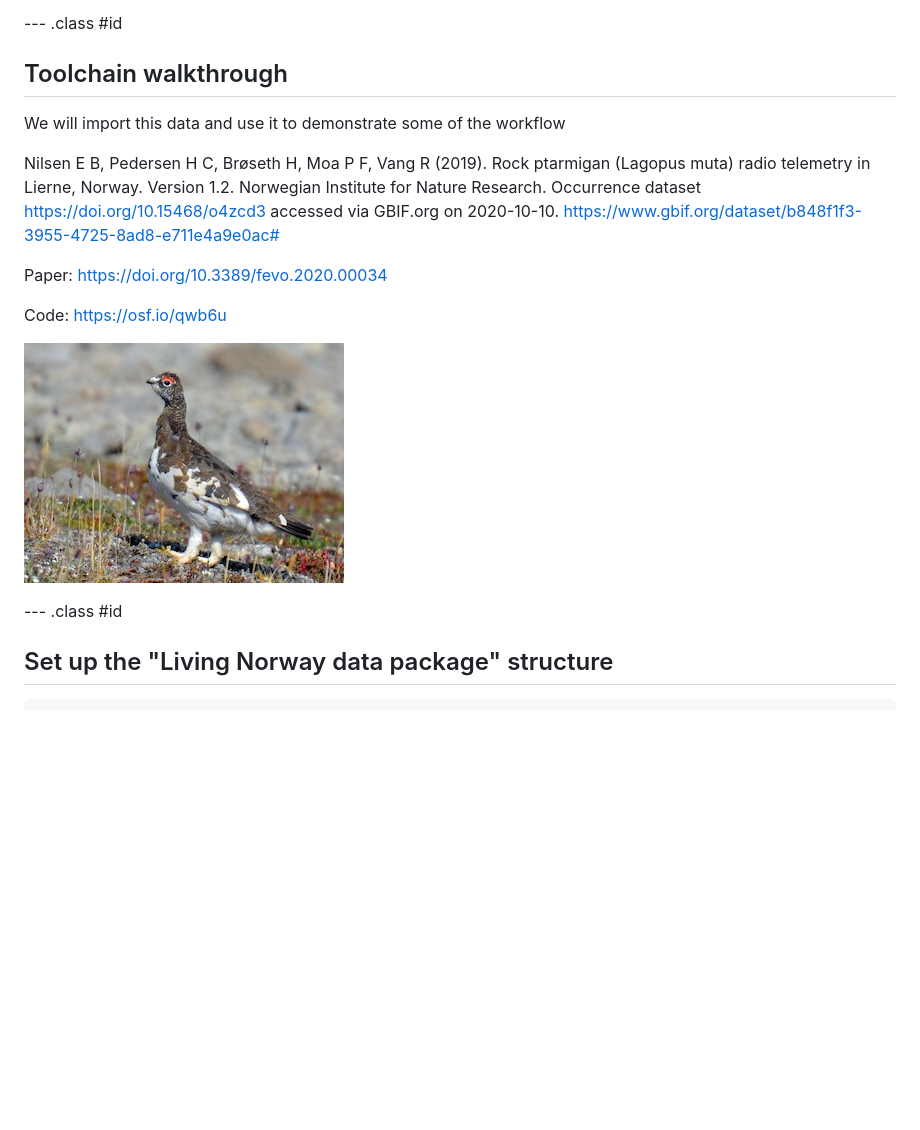
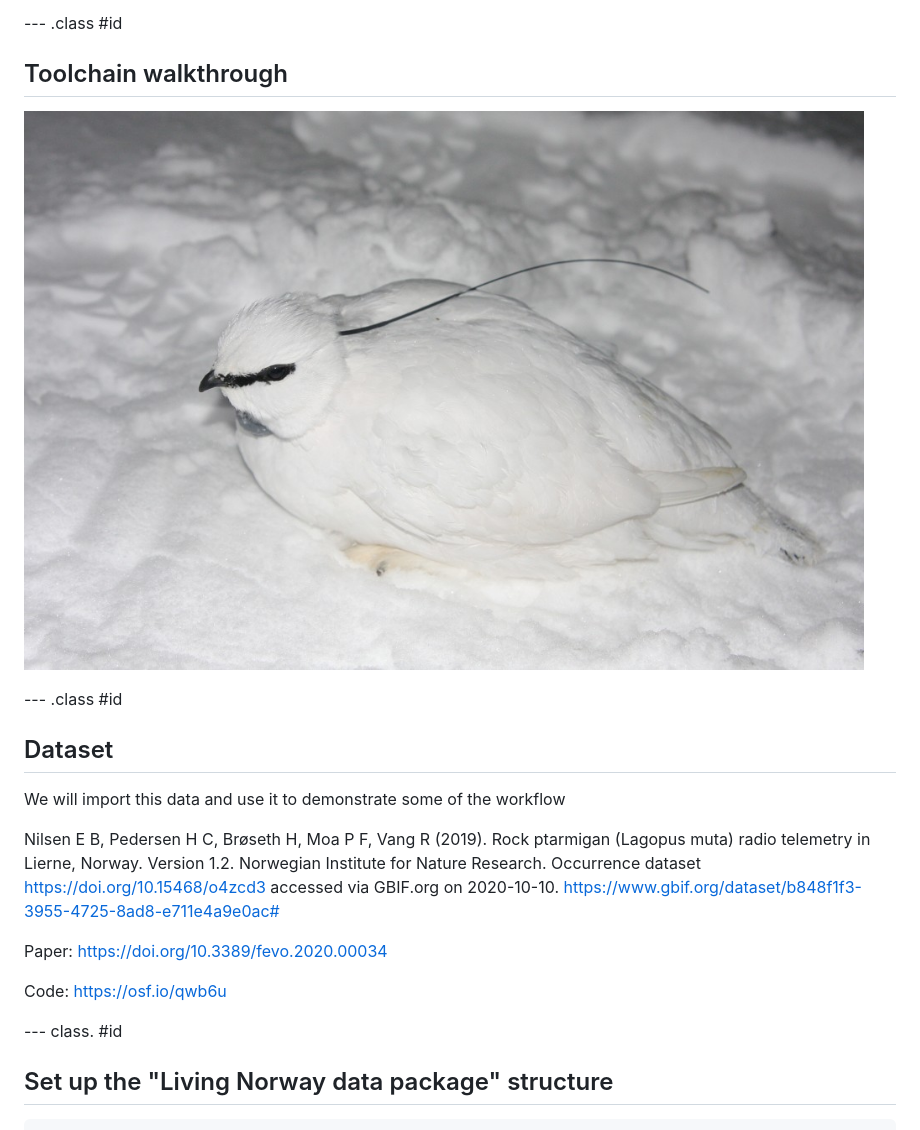
Before and after one commit to DrMattG/LNC2020_presentation, a Markdown page: slides/index.md, the part around the change. GitHub-like rendering; pictures changed too: slides/assets/img/RockPtarmigan.jpg.png (added); blank space fills up the shorter version.

```diff
--- a/slides/index.md
+++ b/slides/index.md
@@ -119,18 +119,21 @@ https://github.com/LivingNorway/LivingNorwayR
 
 ## Toolchain walkthrough
 
+![](assets/img/RockPtarmigan.jpg.png)
+
+--- .class #id
+
+## Dataset
+
 We will import this data and use it to demonstrate some of the workflow
 
-Nilsen E B, Pedersen H C, Brøseth H, Moa P F, Vang R (2019). Rock ptarmigan (Lagopus muta) radio telemetry in Lierne, Norway. Version 1.2. Norwegian Institute for Nature Research. Occurrence dataset https://doi.org/10.15468/o4zcd3 accessed via GBIF.org on 2020-10-10.
-https://www.gbif.org/dataset/b848f1f3-3955-4725-8ad8-e711e4a9e0ac#
+Nilsen E B, Pedersen H C, Brøseth H, Moa P F, Vang R (2019). Rock ptarmigan (Lagopus muta) radio telemetry in Lierne, Norway. Version 1.2. Norwegian Institute for Nature Research. Occurrence dataset https://doi.org/10.15468/o4zcd3 accessed via GBIF.org on 2020-10-10. https://www.gbif.org/dataset/b848f1f3-3955-4725-8ad8-e711e4a9e0ac#
 
 Paper: https://doi.org/10.3389/fevo.2020.00034
 
 Code: https://osf.io/qwb6u
 
-![](assets/img/37755781.jpg)
-
---- .class #id
+--- class. #id
 
 ## Set up the "Living Norway data package" structure
 
```
Also changed, not shown: 2 other files.
